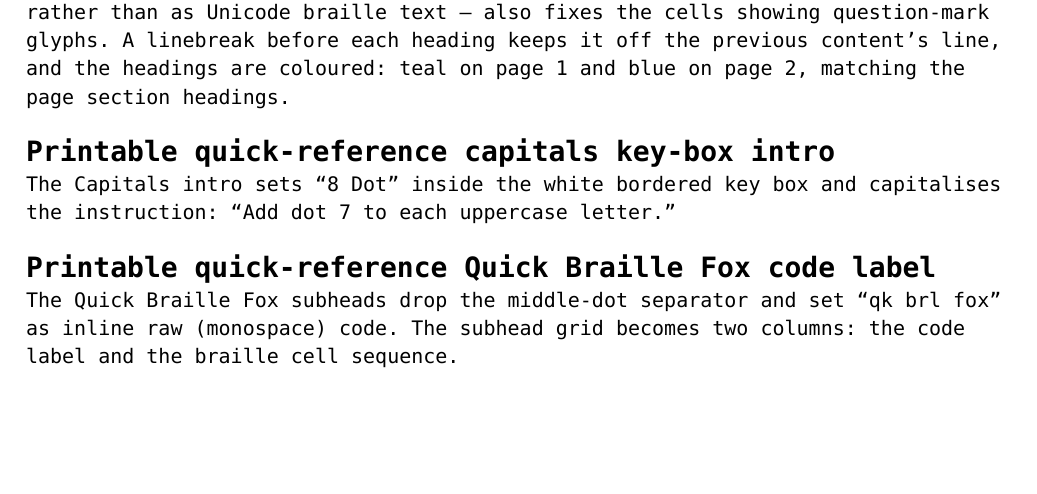
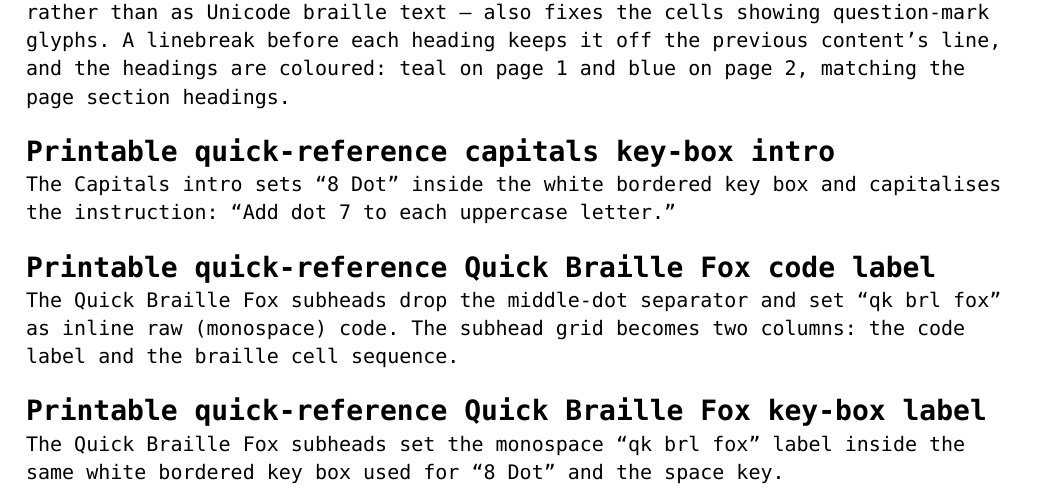
Before and after one commit to logaan/zmk-braille-module, a Typst document (references/braille-cheatsheet.typ): part of page 5 of 5, cut so that both start at the same text, the shorter picture padded with empty space. Compiled offline with Typst 0.15; a missing font is replaced by an installed copy or a similar font.

```diff
--- a/references/braille-cheatsheet.typ
+++ b/references/braille-cheatsheet.typ
@@ -265,3 +265,9 @@
 The Quick Braille Fox subheads drop the middle-dot separator and set
 "qk brl fox" as inline raw (monospace) code. The subhead grid becomes
 two columns: the code label and the braille cell sequence.
+
+= Printable quick-reference Quick Braille Fox key-box label
+
+The Quick Braille Fox subheads set the monospace "qk brl fox" label
+inside the same white bordered key box used for "8 Dot" and the space
+key.
```
Also changed, not shown: docs/braille-cheatsheet/braille-cheatsheet.typ (+2 -2 lines).
